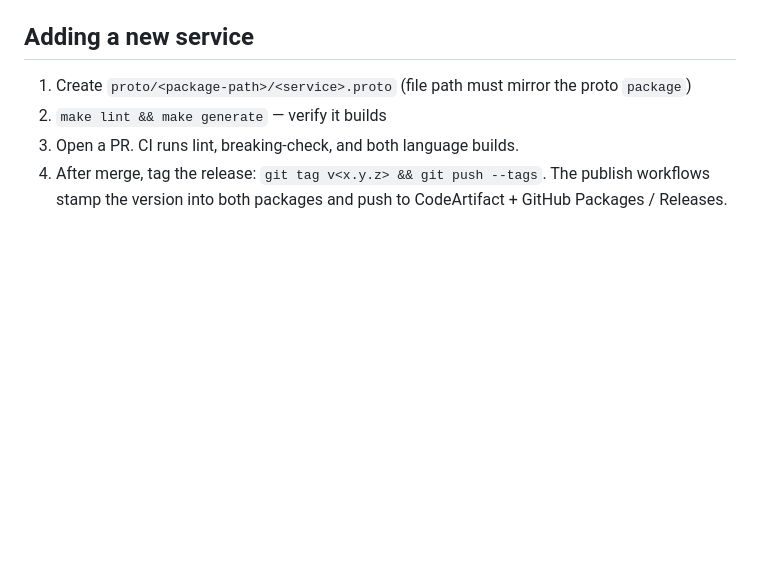
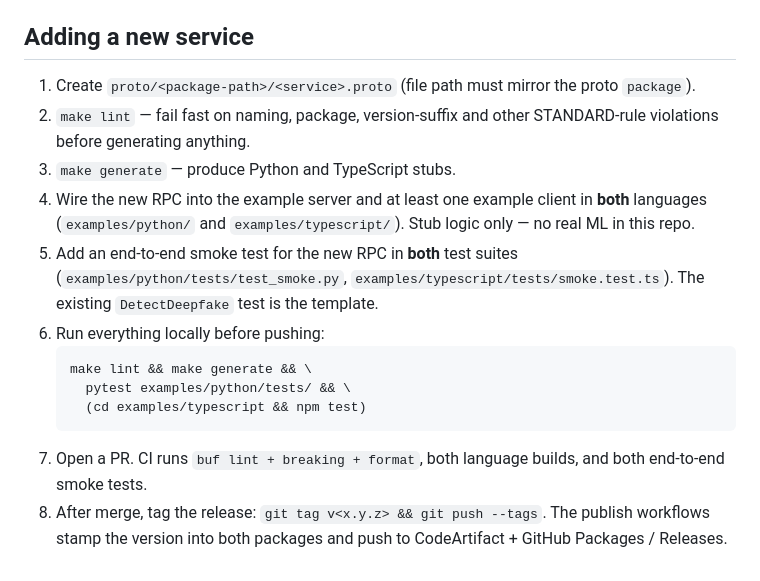
Before and after one commit to Aurigin-ai/aurigin-protos, a Markdown page: README.md, the part around the change. Drawn GitHub-style; blank space fills up the shorter version.

Commit message:
docs: expand README 'Adding a new service' to enforce lint + examples + tests
Old step 2 collapsed lint and generate into one line and didn't mention
updating the example clients or adding tests — both of which are hard
rules per .claude/CLAUDE.md. Spelled out:

  1. Create .proto
  2. make lint     <- explicit step, fail fast on STANDARD violations
  3. make generate
  4. Wire into example server + client in BOTH languages
  5. Add end-to-end smoke test in BOTH test suites
  6. Run lint + generate + both test suites locally
  7. Open PR
  8. Tag the release after merge

Mirrors the proto-change checklist already in .claude/CLAUDE.md so the
top-level docs and the Claude memory don't drift apart.

````diff
--- a/README.md
+++ b/README.md
@@ -242,7 +242,16 @@ A few conventions enforced at the repo level — worth knowing before opening a
 
 ## Adding a new service
 
-1. Create `proto/<package-path>/<service>.proto` (file path must mirror the proto `package`)
-2. `make lint && make generate` — verify it builds
-3. Open a PR. CI runs lint, breaking-check, and both language builds.
-4. After merge, tag the release: `git tag v<x.y.z> && git push --tags`. The publish workflows stamp the version into both packages and push to CodeArtifact + GitHub Packages / Releases.
+1. Create `proto/<package-path>/<service>.proto` (file path must mirror the proto `package`).
+2. `make lint` — fail fast on naming, package, version-suffix and other STANDARD-rule violations before generating anything.
+3. `make generate` — produce Python and TypeScript stubs.
+4. Wire the new RPC into the example server and at least one example client in **both** languages (`examples/python/` and `examples/typescript/`). Stub logic only — no real ML in this repo.
+5. Add an end-to-end smoke test for the new RPC in **both** test suites (`examples/python/tests/test_smoke.py`, `examples/typescript/tests/smoke.test.ts`). The existing `DetectDeepfake` test is the template.
+6. Run everything locally before pushing:
+   ```bash
+   make lint && make generate && \
+     pytest examples/python/tests/ && \
+     (cd examples/typescript && npm test)
+   ```
+7. Open a PR. CI runs `buf lint + breaking + format`, both language builds, and both end-to-end smoke tests.
+8. After merge, tag the release: `git tag v<x.y.z> && git push --tags`. The publish workflows stamp the version into both packages and push to CodeArtifact + GitHub Packages / Releases.
````
